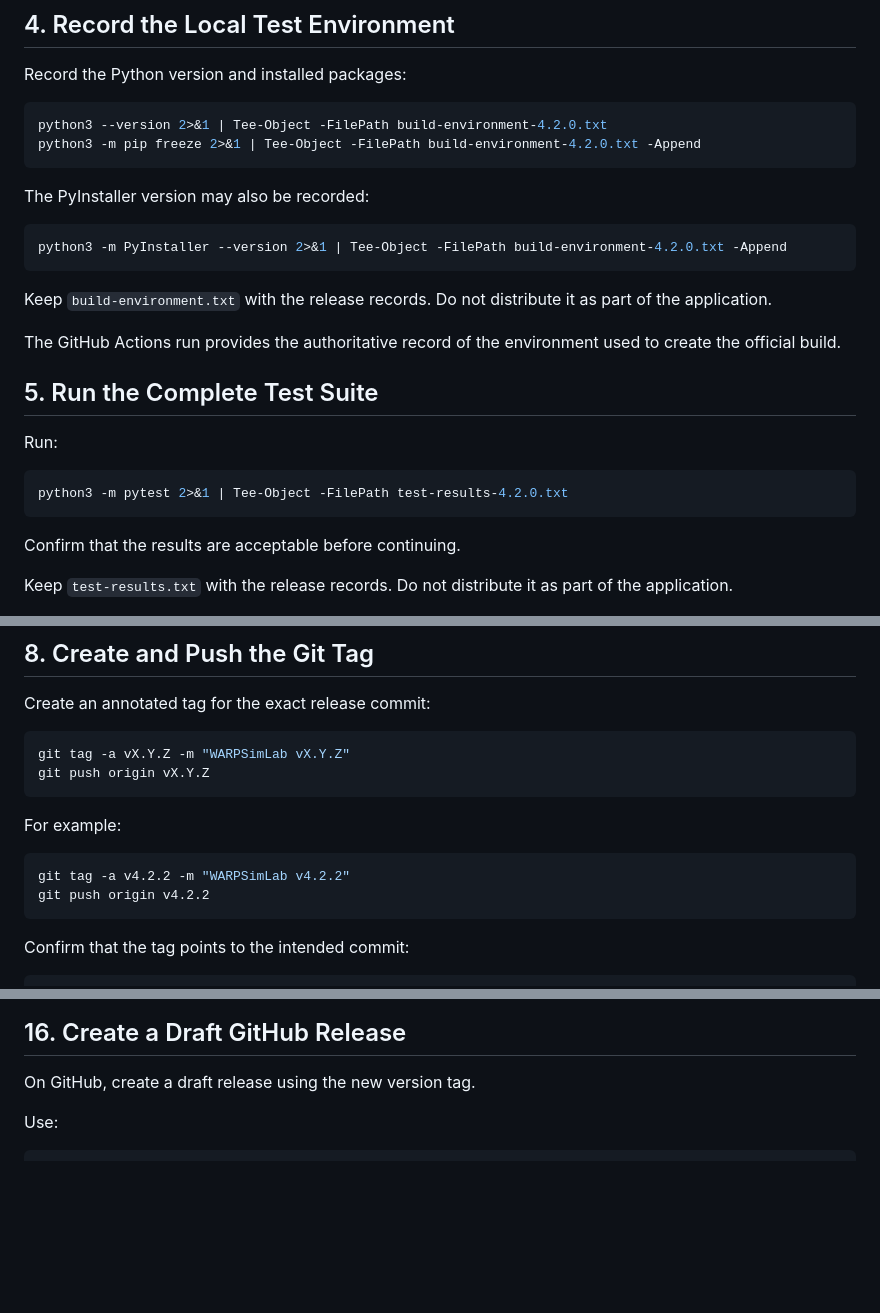
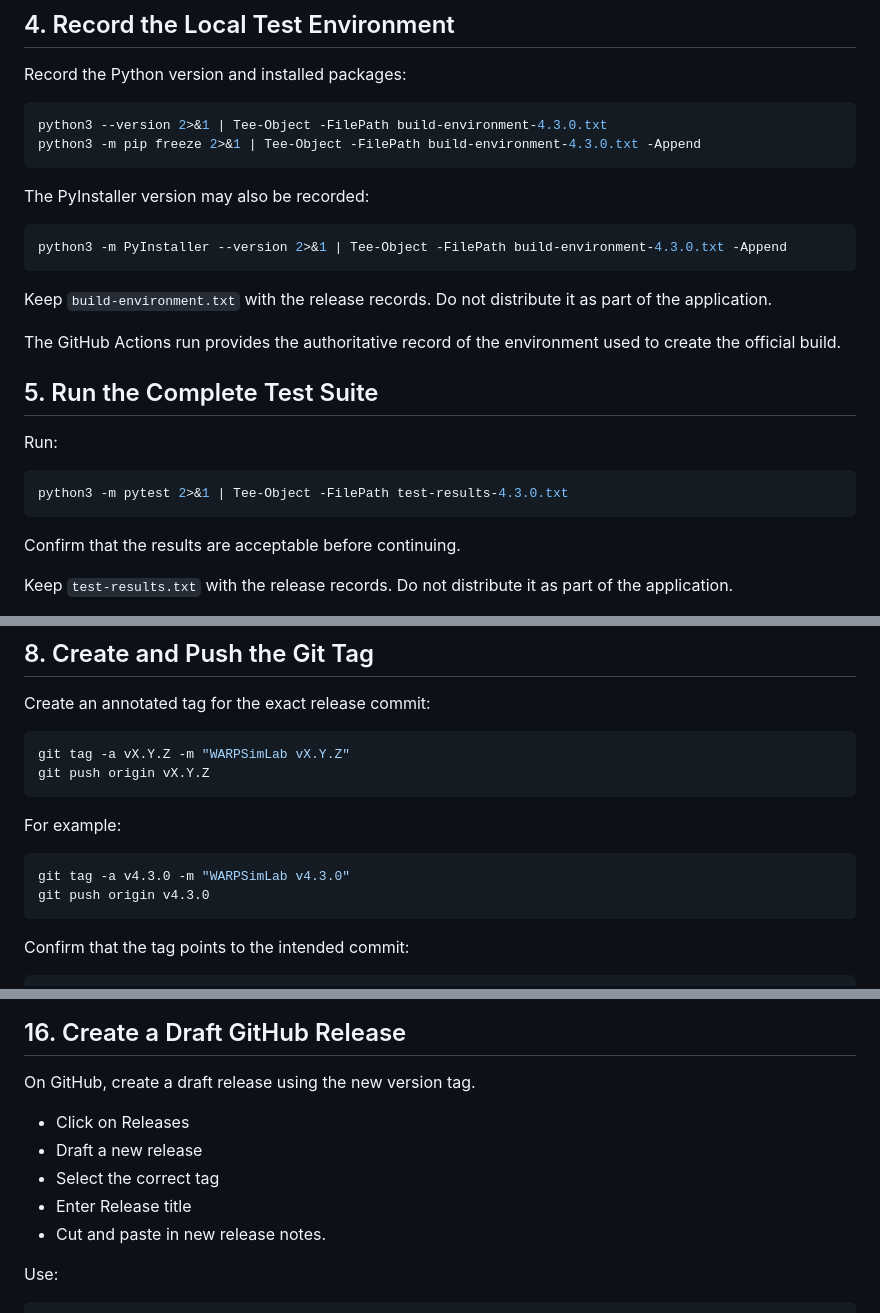
Before and after one commit to hialanne/WARPSimLab, a Markdown page: BUILDING.md, 3 parts joined by grey strips. Rendered like a GitHub page; blank space fills up the shorter version.

Commit message:
committing BUILDING.md

````diff
--- a/BUILDING.md
+++ b/BUILDING.md
@@ -79,14 +79,14 @@ The GitHub Actions workflow, rather than this local environment, produces the of
 Record the Python version and installed packages:
 
 ```powershell
-python3 --version 2>&1 | Tee-Object -FilePath build-environment-4.2.0.txt
-python3 -m pip freeze 2>&1 | Tee-Object -FilePath build-environment-4.2.0.txt -Append
+python3 --version 2>&1 | Tee-Object -FilePath build-environment-4.3.0.txt
+python3 -m pip freeze 2>&1 | Tee-Object -FilePath build-environment-4.3.0.txt -Append
 ```
 
 The PyInstaller version may also be recorded:
 
 ```powershell
-python3 -m PyInstaller --version 2>&1 | Tee-Object -FilePath build-environment-4.2.0.txt -Append
+python3 -m PyInstaller --version 2>&1 | Tee-Object -FilePath build-environment-4.3.0.txt -Append
 ```
 
 Keep `build-environment.txt` with the release records. Do not distribute it as part of the application.
@@ -98,7 +98,7 @@ The GitHub Actions run provides the authoritative record of the environment used
 Run:
 
 ```powershell
-python3 -m pytest 2>&1 | Tee-Object -FilePath test-results-4.2.0.txt
+python3 -m pytest 2>&1 | Tee-Object -FilePath test-results-4.3.0.txt
 ```
 
 Confirm that the results are acceptable before continuing.
@@ -156,8 +156,8 @@ git push origin vX.Y.Z
 For example:
 
 ```powershell
-git tag -a v4.2.2 -m "WARPSimLab v4.2.2"
-git push origin v4.2.2
+git tag -a v4.3.0 -m "WARPSimLab v4.3.0"
+git push origin v4.3.0
 ```
 
 Confirm that the tag points to the intended commit:
@@ -392,6 +392,11 @@ Confirm that:
 ## 16. Create a Draft GitHub Release
 
 On GitHub, create a draft release using the new version tag.
+* Click on Releases
+* Draft a new release
+* Select the correct tag
+* Enter Release title
+* Cut and paste in new release notes.
 
 Use:
 
````
Also changed, not shown: other parts of BUILDING.md (+6 -0 lines).
